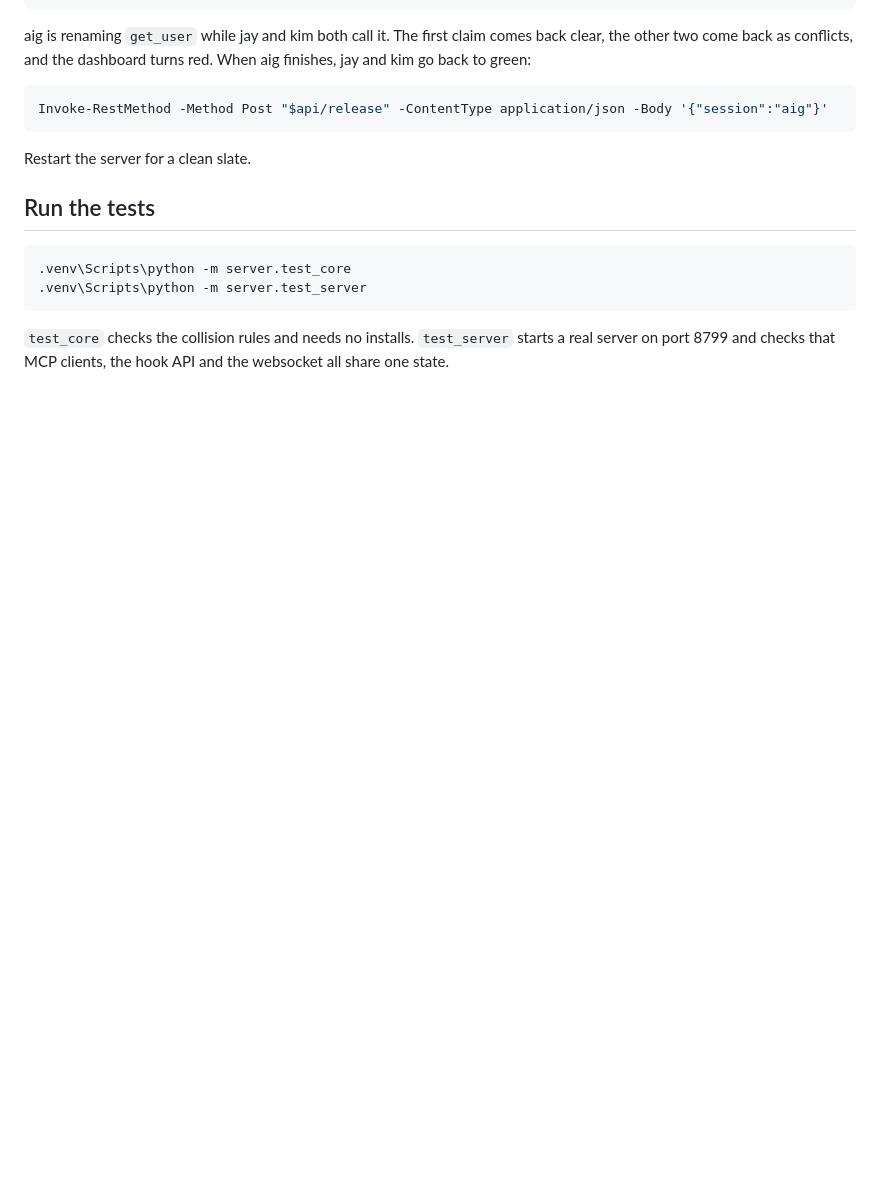
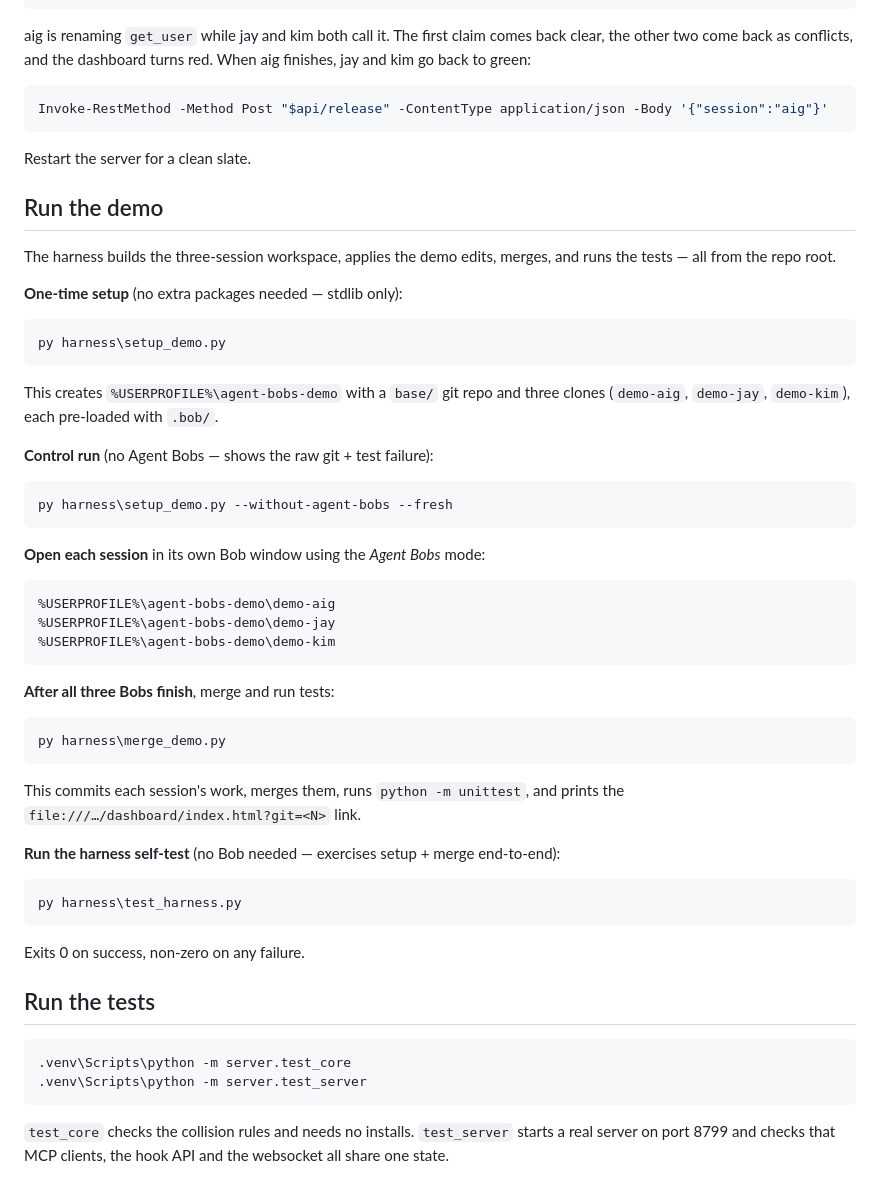
Before and after one commit to alfonsoVsebolino/agent_bobs, a Markdown page: README.md, the part around the change. Drawn GitHub-style; blank space fills up the shorter version.

```diff
--- a/README.md
+++ b/README.md
@@ -79,6 +79,41 @@ Invoke-RestMethod -Method Post "$api/release" -ContentType application/json -Bod
 
 Restart the server for a clean slate.
 
+## Run the demo
+
+The harness builds the three-session workspace, applies the demo edits, merges,
+and runs the tests — all from the repo root.
+
+**One-time setup** (no extra packages needed — stdlib only):
+
+    py harness\setup_demo.py
+
+This creates `%USERPROFILE%\agent-bobs-demo` with a `base/` git repo and three
+clones (`demo-aig`, `demo-jay`, `demo-kim`), each pre-loaded with `.bob/`.
+
+**Control run** (no Agent Bobs — shows the raw git + test failure):
+
+    py harness\setup_demo.py --without-agent-bobs --fresh
+
+**Open each session** in its own Bob window using the *Agent Bobs* mode:
+
+    %USERPROFILE%\agent-bobs-demo\demo-aig
+    %USERPROFILE%\agent-bobs-demo\demo-jay
+    %USERPROFILE%\agent-bobs-demo\demo-kim
+
+**After all three Bobs finish**, merge and run tests:
+
+    py harness\merge_demo.py
+
+This commits each session's work, merges them, runs `python -m unittest`, and
+prints the `file:///…/dashboard/index.html?git=<N>` link.
+
+**Run the harness self-test** (no Bob needed — exercises setup + merge end-to-end):
+
+    py harness\test_harness.py
+
+Exits 0 on success, non-zero on any failure.
+
 ## Run the tests
 
     .venv\Scripts\python -m server.test_core
```
Also changed, not shown: bob_sessions/imagic_marcoandreibelen_task04_demo_harness_summary.png (added), 3 other files.
